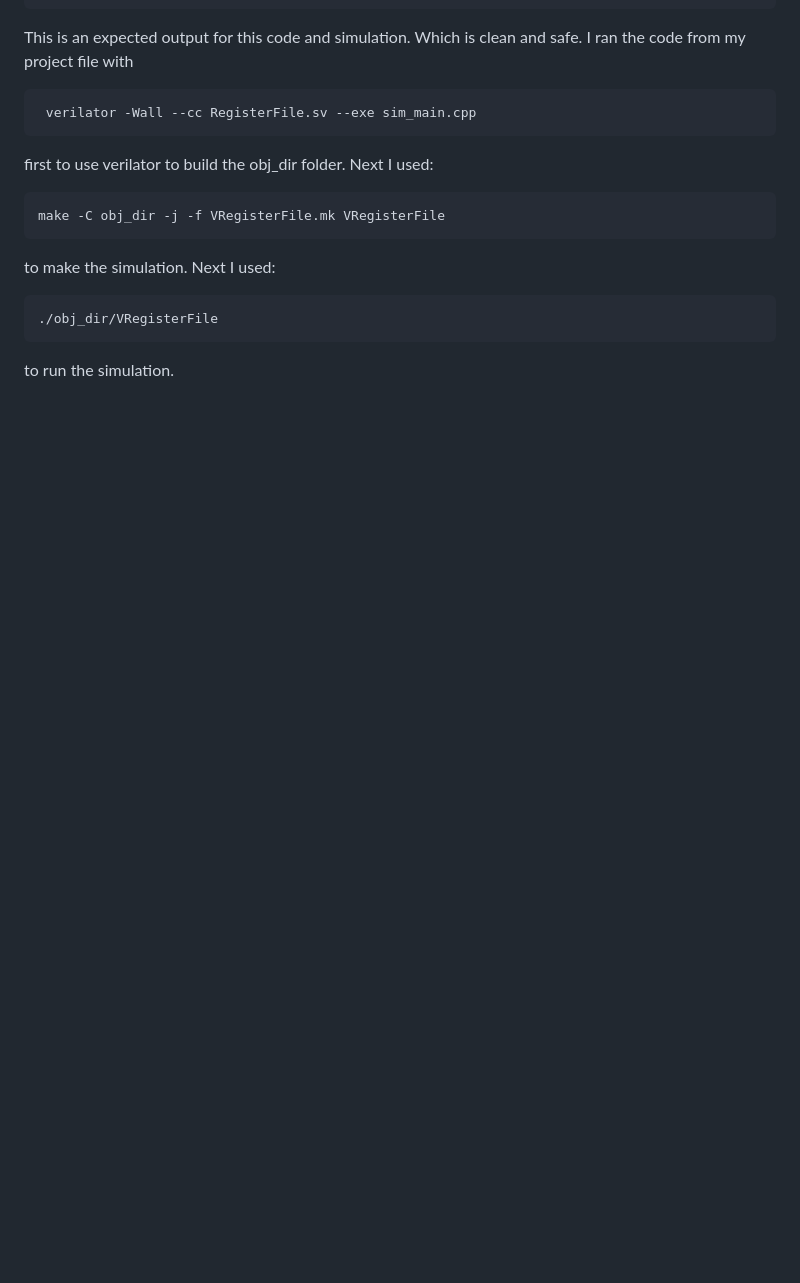
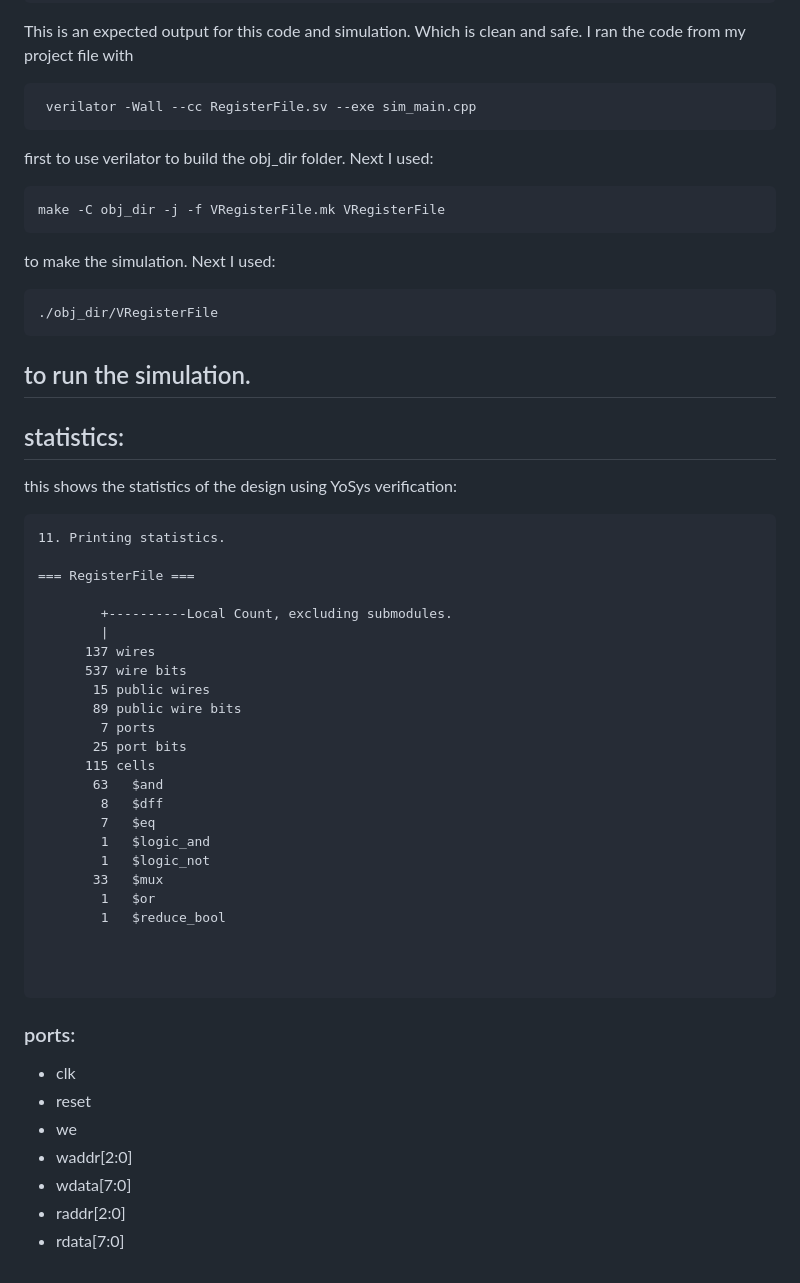
Before and after one commit to JakubHammond/jakubhammond.github.io, a Markdown page: docs/File-Register-1002.md, the part around the change. GitHub-like rendering; blank space fills up the shorter version.

````diff
--- a/docs/File-Register-1002.md
+++ b/docs/File-Register-1002.md
@@ -290,3 +290,40 @@ to make the simulation. Next I used:
 ./obj_dir/VRegisterFile
 ```
 to run the simulation.
+---
+## statistics:
+this shows the statistics of the design using YoSys verification:
+```statistics
+11. Printing statistics.
+
+=== RegisterFile ===
+
+        +----------Local Count, excluding submodules.
+        |
+      137 wires
+      537 wire bits
+       15 public wires
+       89 public wire bits
+        7 ports
+       25 port bits
+      115 cells
+       63   $and
+        8   $dff
+        7   $eq
+        1   $logic_and
+        1   $logic_not
+       33   $mux
+        1   $or
+        1   $reduce_bool
+
+
+
+```
+### ports:
+- clk
+- reset
+- we
+- waddr[2:0]
+- wdata[7:0]
+- raddr[2:0]
+- rdata[7:0]
````
